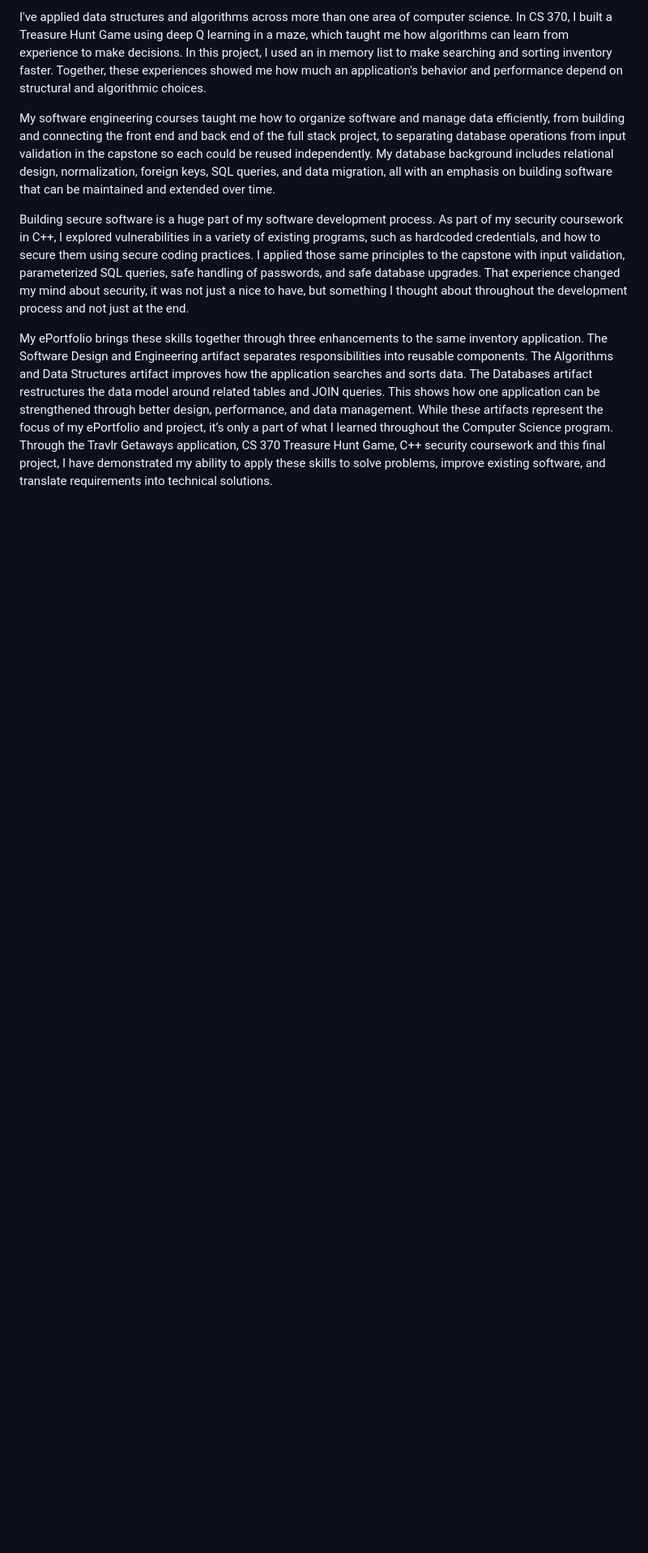
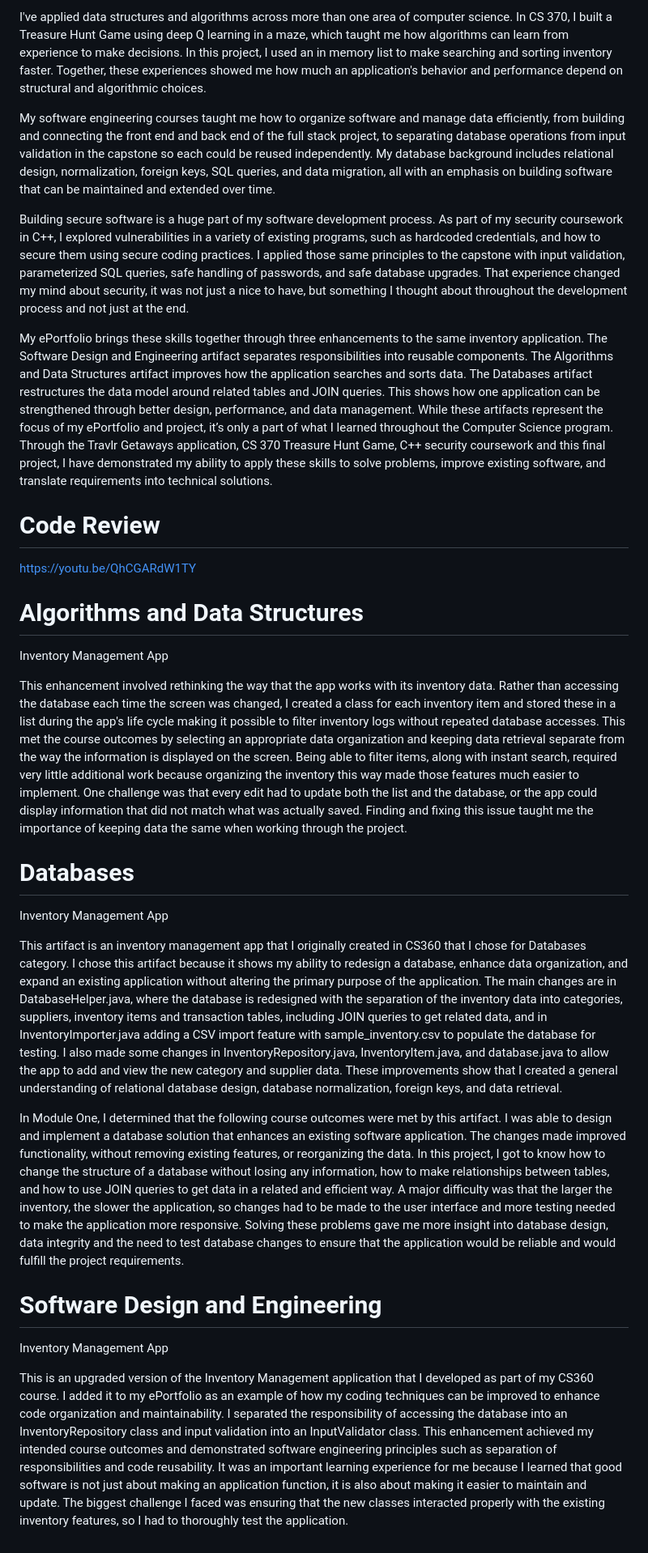
Before and after one commit to salazarchris013/salazarchris013.github.io, a Markdown page: README.md, the part around one of its changes. Shown at 81% size. Rendered like a GitHub page; blank space fills up the shorter version.

```diff
--- a/README.md
+++ b/README.md
@@ -17,3 +14,23 @@ My software engineering courses taught me how to organize software and manage da
 Building secure software is a huge part of my software development process. As part of my security coursework in C++, I explored vulnerabilities in a variety of existing programs, such as hardcoded credentials, and how to secure them using secure coding practices. I applied those same principles to the capstone with input validation, parameterized SQL queries, safe handling of passwords, and safe database upgrades. That experience changed my mind about security, it was not just a nice to have, but something I thought about throughout the development process and not just at the end.
 
 My ePortfolio brings these skills together through three enhancements to the same inventory application. The Software Design and Engineering artifact separates responsibilities into reusable components. The Algorithms and Data Structures artifact improves how the application searches and sorts data. The Databases artifact restructures the data model around related tables and JOIN queries. This shows how one application can be strengthened through better design, performance, and data management. While these artifacts represent the focus of my ePortfolio and project, it’s only a part of what I learned throughout the Computer Science program. Through the Travlr Getaways application, CS 370 Treasure Hunt Game, C++ security coursework and this final project, I have demonstrated my ability to apply these skills to solve problems, improve existing software, and translate requirements into technical solutions.
+
+# Code Review
+https://youtu.be/QhCGARdW1TY
+
+# Algorithms and Data Structures
+Inventory Management App
+
+This enhancement involved rethinking the way that the app works with its inventory data. Rather than accessing the database each time the screen was changed, I created a class for each inventory item and stored these in a list during the app's life cycle making it possible to filter inventory logs without repeated database accesses. This met the course outcomes by selecting an appropriate data organization and keeping data retrieval separate from the way the information is displayed on the screen. Being able to filter items, along with instant search, required very little additional work because organizing the inventory this way made those features much easier to implement. One challenge was that every edit had to update both the list and the database, or the app could display information that did not match what was actually saved. Finding and fixing this issue taught me the importance of keeping data the same when working through the project.
+
+# Databases
+Inventory Management App
+
+This artifact is an inventory management app that I originally created in CS360 that I chose for Databases category. I chose this artifact because it shows my ability to redesign a database, enhance data organization, and expand an existing application without altering the primary purpose of the application. The main changes are in DatabaseHelper.java, where the database is redesigned with the separation of the inventory data into categories, suppliers, inventory items and transaction tables, including JOIN queries to get related data, and in InventoryImporter.java adding a CSV import feature with sample_inventory.csv to populate the database for testing. I also made some changes in InventoryRepository.java, InventoryItem.java, and database.java to allow the app to add and view the new category and supplier data. These improvements show that I created a general understanding of relational database design, database normalization, foreign keys, and data retrieval.
+
+In Module One, I determined that the following course outcomes were met by this artifact. I was able to design and implement a database solution that enhances an existing software application. The changes made improved functionality, without removing existing features, or reorganizing the data. In this project, I got to know how to change the structure of a database without losing any information, how to make relationships between tables, and how to use JOIN queries to get data in a related and efficient way. A major difficulty was that the larger the inventory, the slower the application, so changes had to be made to the user interface and more testing needed to make the application more responsive. Solving these problems gave me more insight into database design, data integrity and the need to test database changes to ensure that the application would be reliable and would fulfill the project requirements.
+
+# Software Design and Engineering
+Inventory Management App
+
+This is an upgraded version of the Inventory Management application that I developed as part of my CS360 course. I added it to my ePortfolio as an example of how my coding techniques can be improved to enhance code organization and maintainability. I separated the responsibility of accessing the database into an InventoryRepository class and input validation into an InputValidator class. This enhancement achieved my intended course outcomes and demonstrated software engineering principles such as separation of responsibilities and code reusability. It was an important learning experience for me because I learned that good software is not just about making an application function, it is also about making it easier to maintain and update. The biggest challenge I faced was ensuring that the new classes interacted properly with the existing inventory features, so I had to thoroughly test the application.
```
Also changed, not shown: other parts of README.md (+0 -3 lines).
